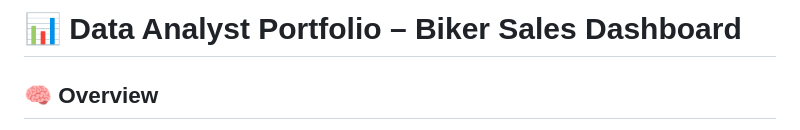
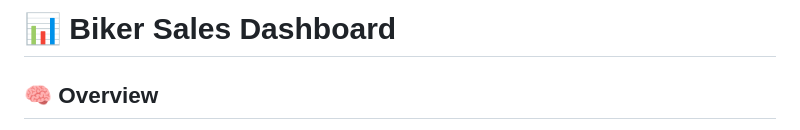
Before and after one commit to adibatunnailah/Data-Analyst-Portfolio, a Markdown page: README.md, the part around the change. Drawn GitHub-style.

Commit message:
Change project title to 'Biker Sales Dashboard'
Updated project title in README.md.

```diff
--- a/README.md
+++ b/README.md
@@ -1,4 +1,4 @@
-# 📊 Data Analyst Portfolio – Biker Sales Dashboard
+# 📊 Biker Sales Dashboard
 
 ## 🧠 Overview
 This project analyzes customer profile and purchase behaviour for motorbike sales to understand what factors influence bike purchases across different regions, age groups, income levels, and commute distances.
```
